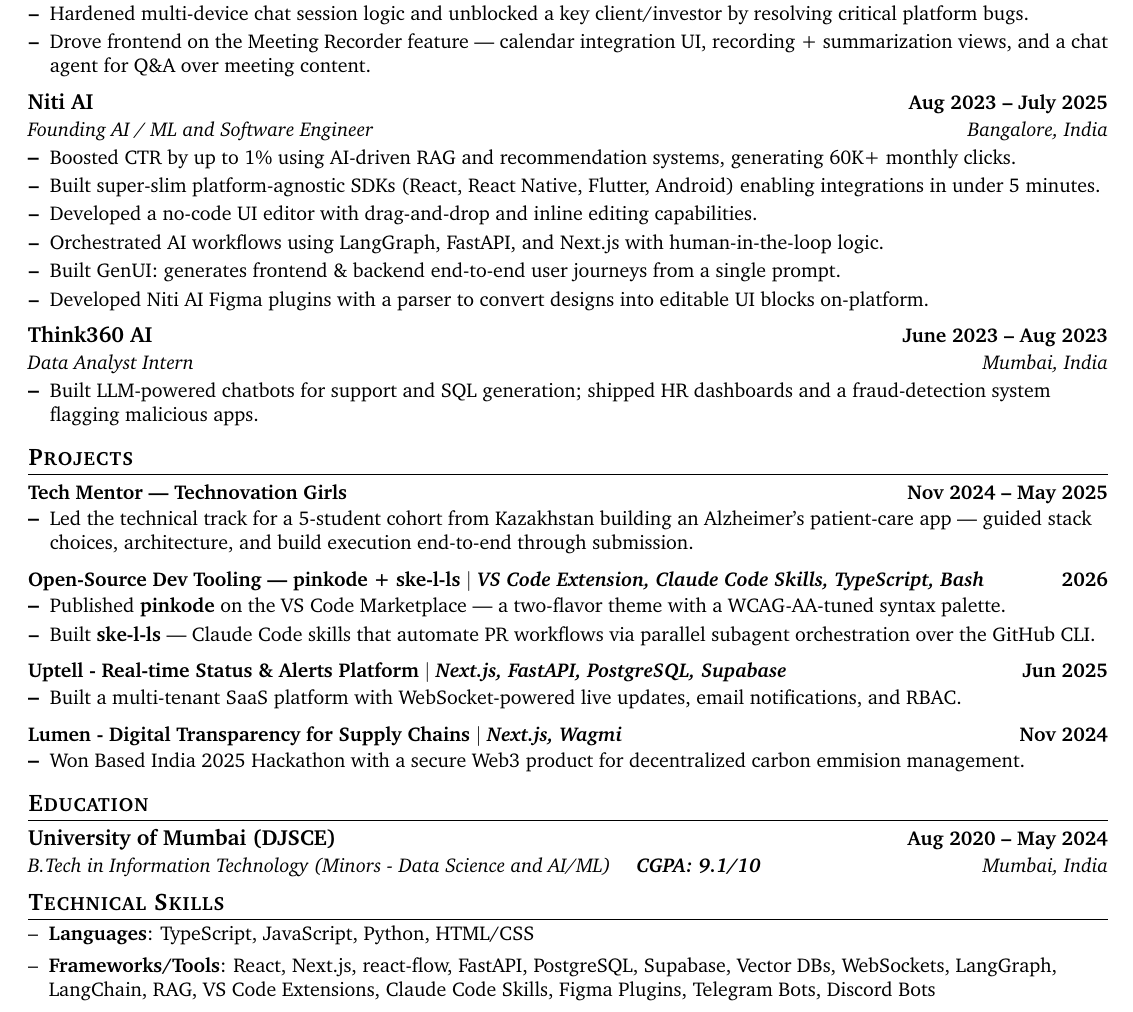
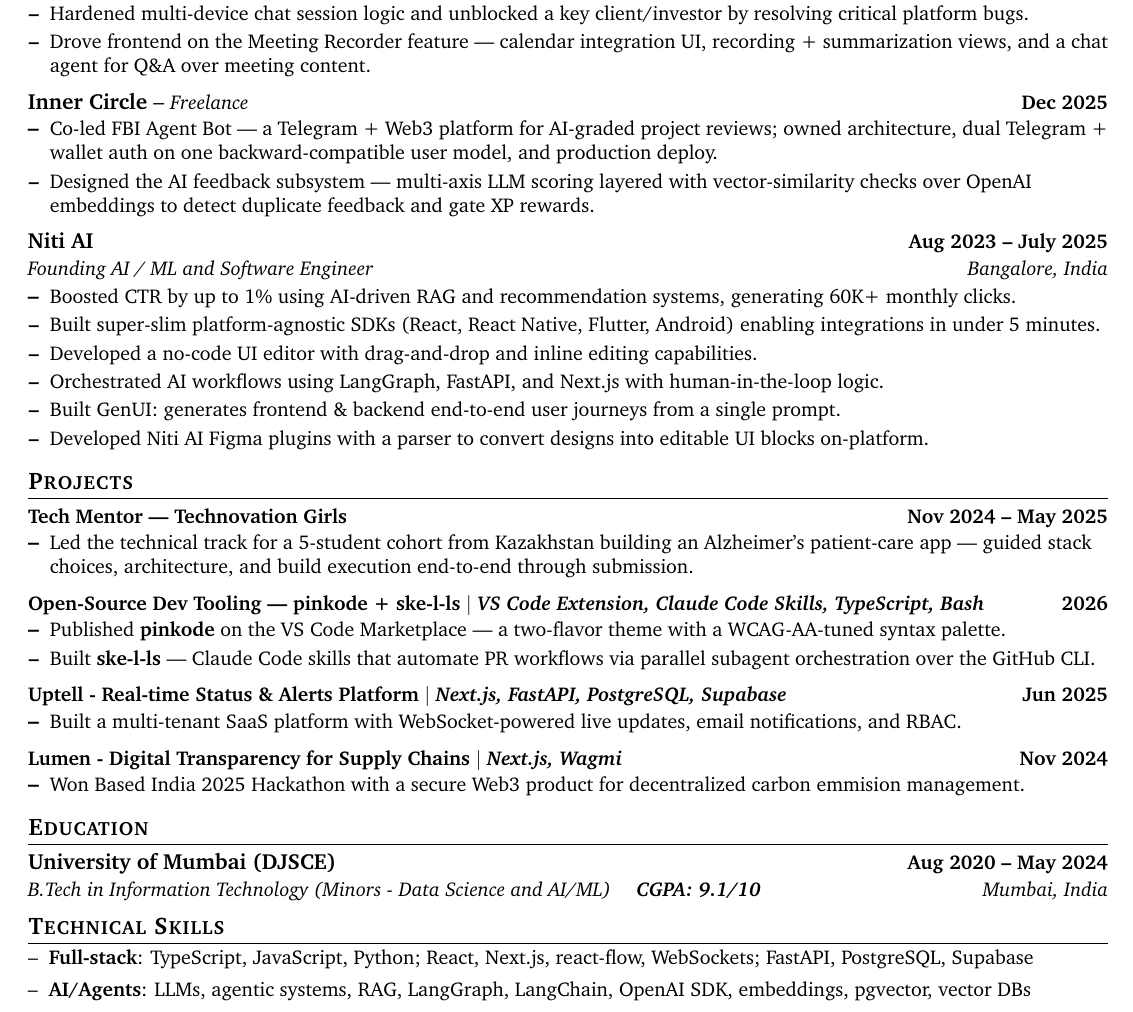
Before and after one commit to e-l-l/resume-latex, a LaTeX CV (resume.tex): part of the page, cut so that both start at the same text. Compiled offline with pdfLaTeX.

Commit message:
Add freelance experience and update technical skills section for clarity

```diff
--- a/resume.tex
+++ b/resume.tex
@@ -103,6 +103,15 @@
     \resumeItem{Drove frontend on the Meeting Recorder feature --- calendar integration UI, recording + summarization views, and a chat agent for Q\&A over meeting content.}
   \resumeItemListEnd
 
+\item
+\begin{tabular*}{1.0\textwidth}[t]{l@{\extracolsep{\fill}}r}
+  \textbf{Inner Circle} -- \textit{\small Freelance} & \textbf{\small Dec 2025} \\
+\end{tabular*}\vspace{-6pt}
+  \resumeItemListStart
+    \resumeItem{Co-led FBI Agent Bot --- a Telegram + Web3 platform for AI-graded project reviews; owned architecture, dual Telegram + wallet auth on one backward-compatible user model, and production deploy.}
+    \resumeItem{Designed the AI feedback subsystem --- multi-axis LLM scoring layered with vector-similarity checks over OpenAI embeddings to detect duplicate feedback and gate XP rewards.}
+  \resumeItemListEnd
+
 \resumeSubheading
   {Niti AI}{Aug 2023 -- July 2025}
   {Founding AI / ML and Software Engineer}{Bangalore, India}
@@ -115,12 +124,6 @@
     \resumeItem{Developed Niti AI Figma plugins with a parser to convert designs into editable UI blocks on-platform.}
   \resumeItemListEnd
 
-  \resumeSubheading
-    {Think360 AI}{June 2023 -- Aug 2023}
-    {Data Analyst Intern}{Mumbai, India}
-    \resumeItemListStart
-      \resumeItem{Built LLM-powered chatbots for support and SQL generation; shipped HR dashboards and a fraud-detection system flagging malicious apps.}
-    \resumeItemListEnd
 \resumeSubHeadingListEnd
 \vspace{-12pt}
 
@@ -160,8 +163,8 @@
 \section{Technical Skills}
 \small
 \begin{itemize}[leftmargin=*, itemsep=2pt, label={--}]
-  \item \textbf{Languages}: TypeScript, JavaScript, Python, HTML/CSS
-  \item \textbf{Frameworks/Tools}: React, Next.js, react-flow, FastAPI, PostgreSQL, Supabase, Vector DBs, WebSockets, LangGraph, LangChain, RAG, VS Code Extensions, Claude Code Skills, Figma Plugins, Telegram Bots, Discord Bots
+  \item \textbf{Full-stack}: TypeScript, JavaScript, Python; React, Next.js, react-flow, WebSockets; FastAPI, PostgreSQL, Supabase
+  \item \textbf{AI/Agents}: LLMs, agentic systems, RAG, LangGraph, LangChain, OpenAI SDK, embeddings, pgvector, vector DBs
 \end{itemize}
 \vspace{-12pt}
 
```
